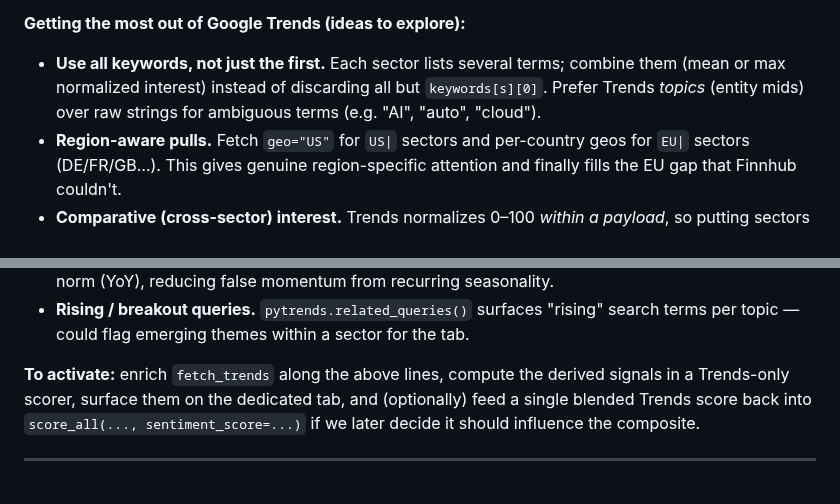
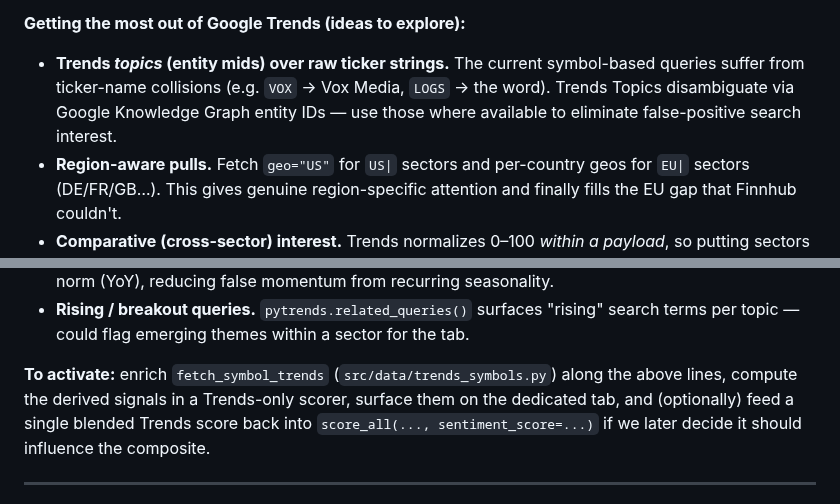
Before and after one commit to jbarte/sector_momentum, a Markdown page: BACKLOG.md, 2 parts joined by grey strips. GitHub-like rendering.

Commit message:
fix: update stale references in sentiment-tab backlog item
The keyword-based Trends path (fetch_trends, sentiment_keywords.yaml)
was removed in PRs #41-43. Update the backlog to reference the live
symbol-based code (fetch_symbol_trends in trends_symbols.py) and replace
the obsolete "use all keywords" idea with the Trends Topics disambiguation
note.

Co-Authored-By: Claude Opus 4.6 <noreply@anthropic.com>

```diff
--- a/BACKLOG.md
+++ b/BACKLOG.md
@@ -83,10 +83,10 @@ dormant — see below.
   `trends_symbols.py`). Symbol-based Trends (`trends_symbols.py`) is now the sole source.
 
 **Getting the most out of Google Trends (ideas to explore):**
-- **Use all keywords, not just the first.** Each sector lists several terms; combine
-  them (mean or max normalized interest) instead of discarding all but `keywords[s][0]`.
-  Prefer Trends *topics* (entity mids) over raw strings for ambiguous terms (e.g. "AI",
-  "auto", "cloud").
+- **Trends *topics* (entity mids) over raw ticker strings.** The current symbol-based
+  queries suffer from ticker-name collisions (e.g. `VOX` → Vox Media, `LOGS` → the word).
+  Trends Topics disambiguate via Google Knowledge Graph entity IDs — use those where
+  available to eliminate false-positive search interest.
 - **Region-aware pulls.** Fetch `geo="US"` for `US|` sectors and per-country geos for
   `EU|` sectors (DE/FR/GB…). This gives genuine region-specific attention and finally
   fills the EU gap that Finnhub couldn't.
@@ -105,10 +105,10 @@ dormant — see below.
 - **Rising / breakout queries.** `pytrends.related_queries()` surfaces "rising" search
   terms per topic — could flag emerging themes within a sector for the tab.
 
-**To activate:** enrich `fetch_trends` along the above lines, compute the derived
-signals in a Trends-only scorer, surface them on the dedicated tab, and (optionally)
-feed a single blended Trends score back into `score_all(..., sentiment_score=...)` if
-we later decide it should influence the composite.
+**To activate:** enrich `fetch_symbol_trends` (`src/data/trends_symbols.py`) along the
+above lines, compute the derived signals in a Trends-only scorer, surface them on the
+dedicated tab, and (optionally) feed a single blended Trends score back into
+`score_all(..., sentiment_score=...)` if we later decide it should influence the composite.
 
 ---
 
```
